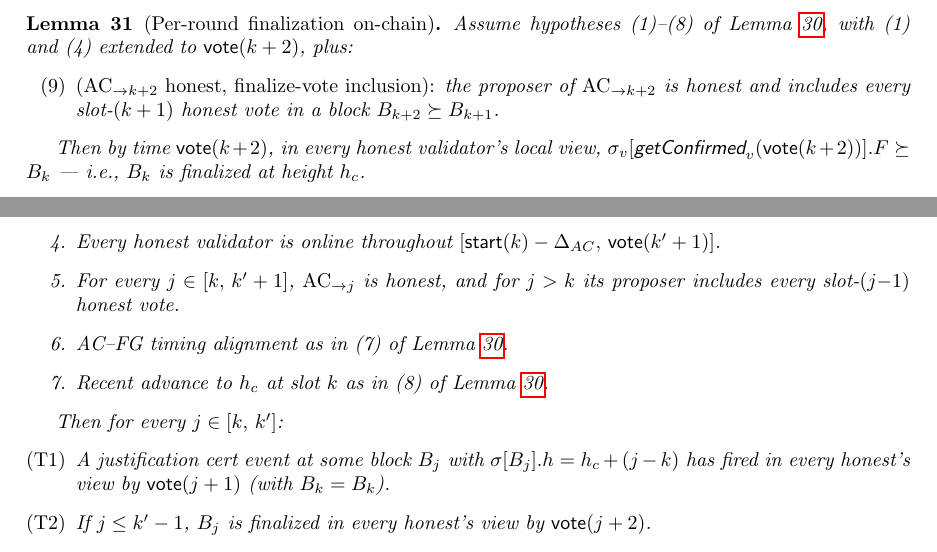
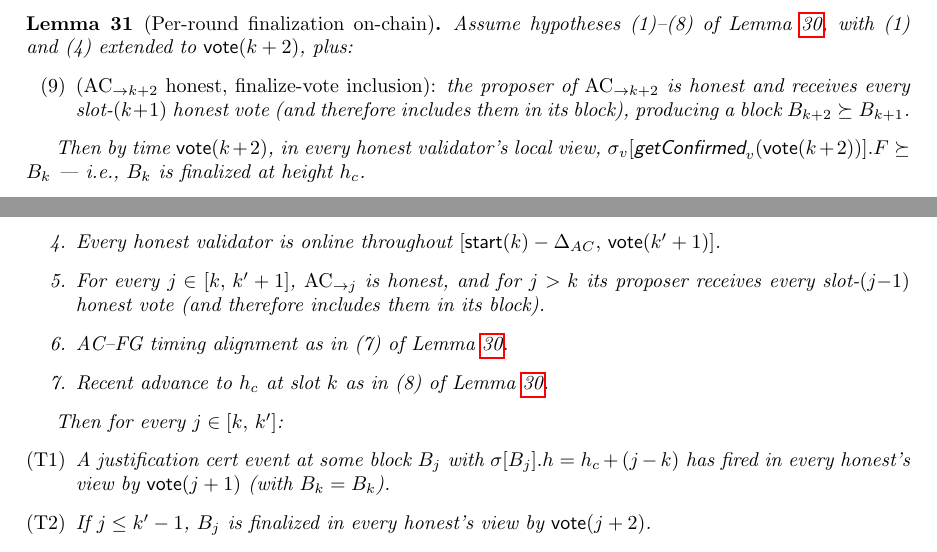
Before and after one commit to saltiniroberto/decoupled-consensus-latex-specs, a LaTeX document (fresh_simplex_with_notarizations_non_obstruction.tex): two parts of page 44 of 46, joined at a grey line, cut so that both start at the same text. Compiled offline with pdfLaTeX.

Commit message:
non obstruction

```diff
--- a/fresh_simplex_with_notarizations_non_obstruction.tex
+++ b/fresh_simplex_with_notarizations_non_obstruction.tex
@@ -2111,7 +2111,7 @@ The justification cert event from \Cref{rev:lem:per-round-justification} is obse
 \begin{lemma}[Per-round finalization on-chain]\label{rev:lem:per-round-finalization}
 Assume hypotheses~(1)--(8) of \Cref{rev:lem:per-round-justification}, with~(1) and~(4) extended to $\vote(k+2)$, plus:
 \begin{itemize}
-  \item[\textnormal{(9)}] \emph{($\mathrm{AC}_{\to k+2}$ honest, finalize-vote inclusion):} the proposer of $\mathrm{AC}_{\to k+2}$ is honest and includes every slot-$(k+1)$ honest vote in a block $B_{k+2} \succeq B_{k+1}$.
+  \item[\textnormal{(9)}] \emph{($\mathrm{AC}_{\to k+2}$ honest, finalize-vote inclusion):} the proposer of $\mathrm{AC}_{\to k+2}$ is honest and receives every slot-$(k+1)$ honest vote (and therefore includes them in its block), producing a block $B_{k+2} \succeq B_{k+1}$.
 \end{itemize}
 
 Then by time $\vote(k+2)$, in every honest validator's local view, $\sigma_v[\getConfirmed_v(\vote(k+2))].F \succeq B_k$ --- i.e., $B_k$ is finalized at height $h_c$.
@@ -2136,7 +2136,7 @@ Fix $k' \geq k$ and assume:
   \item The system is in a healed state at slot~$k$ with height~$\comm{h}$ (\Cref{rev:def:healed-state}).
   \item $\start(k) - \Delta_{AC} \geq \GST$.
   \item Every honest validator is online throughout $[\start(k) - \Delta_{AC},\, \vote(k'+1)]$.
-  \item For every $j \in [k,\, k'+1]$, $\mathrm{AC}_{\to j}$ is honest, and for $j > k$ its proposer includes every slot-$(j{-}1)$ honest vote.
+  \item For every $j \in [k,\, k'+1]$, $\mathrm{AC}_{\to j}$ is honest, and for $j > k$ its proposer receives every slot-$(j{-}1)$ honest vote (and therefore includes them in its block).
   \item AC--FG timing alignment as in~(7) of \Cref{rev:lem:per-round-justification}.
   \item Recent advance to $h_c$ at slot $k$ as in~(8) of \Cref{rev:lem:per-round-justification}.
 \end{enumerate}
```
Also changed, not shown: fresh_simplex_with_notarizations_non_obstruction.tex (6 more changed lines).
